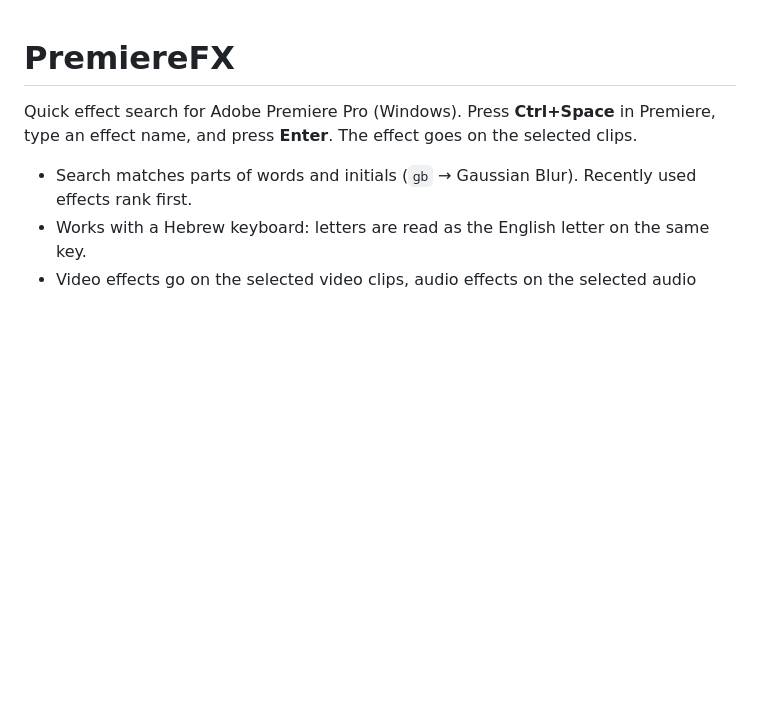
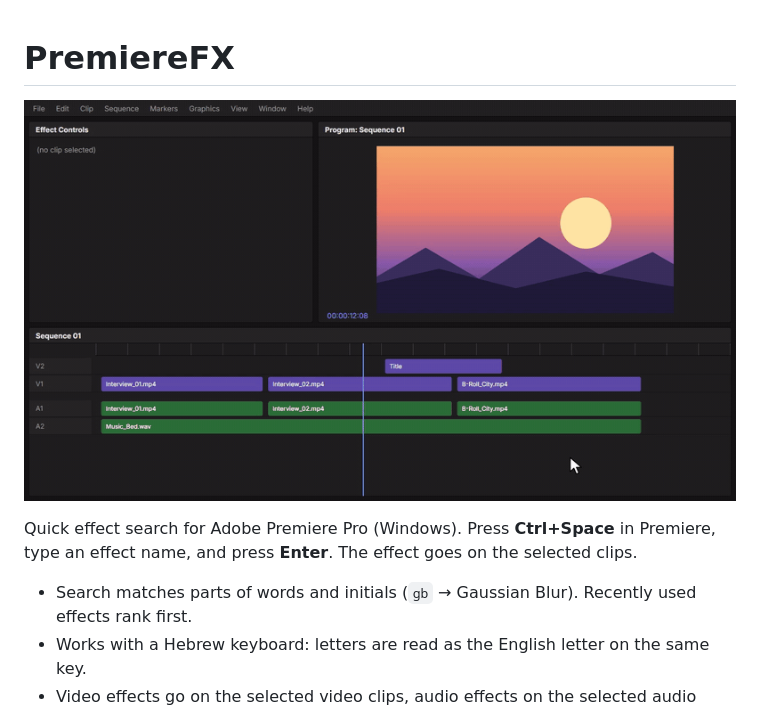
Before and after one commit to yoelkn/PremiereFX, a Markdown page: README.md, the part around the change. GitHub-like rendering; pictures changed too: docs/demo.gif (added); blank space fills up the shorter version.

Commit message:
Add animated demo to README (HyperFrames source in demo/)
Co-Authored-By: Claude Opus 5.5 <noreply@anthropic.com>

```diff
--- a/README.md
+++ b/README.md
@@ -1,4 +1,6 @@
 # PremiereFX
+
+![PremiereFX demo: Ctrl+Space, type "blur", Enter, the effect lands on the clip](docs/demo.gif)
 
 Quick effect search for Adobe Premiere Pro (Windows).
 Press **Ctrl+Space** in Premiere, type an effect name, and press **Enter**. The effect goes on the selected clips.
```
Also changed, not shown: 6 other files.
